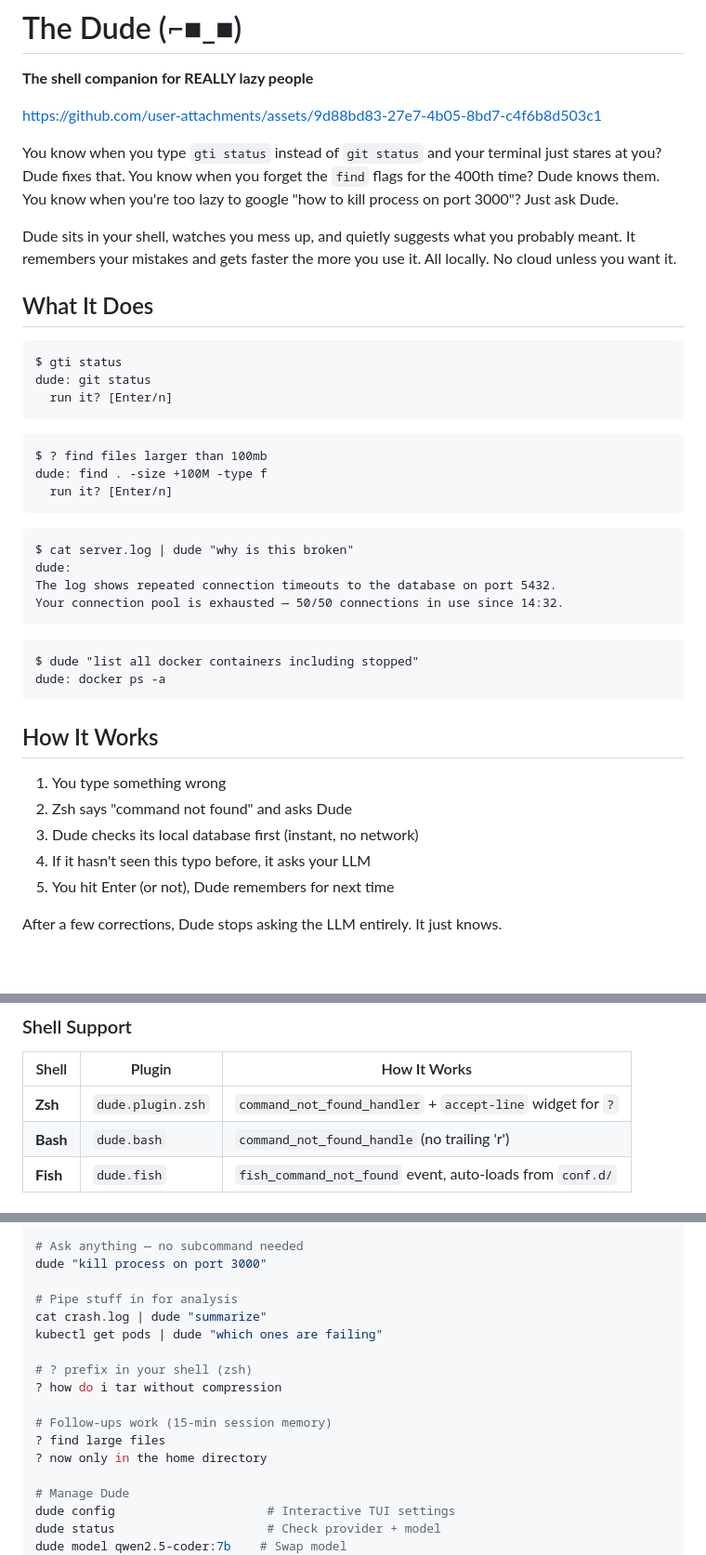
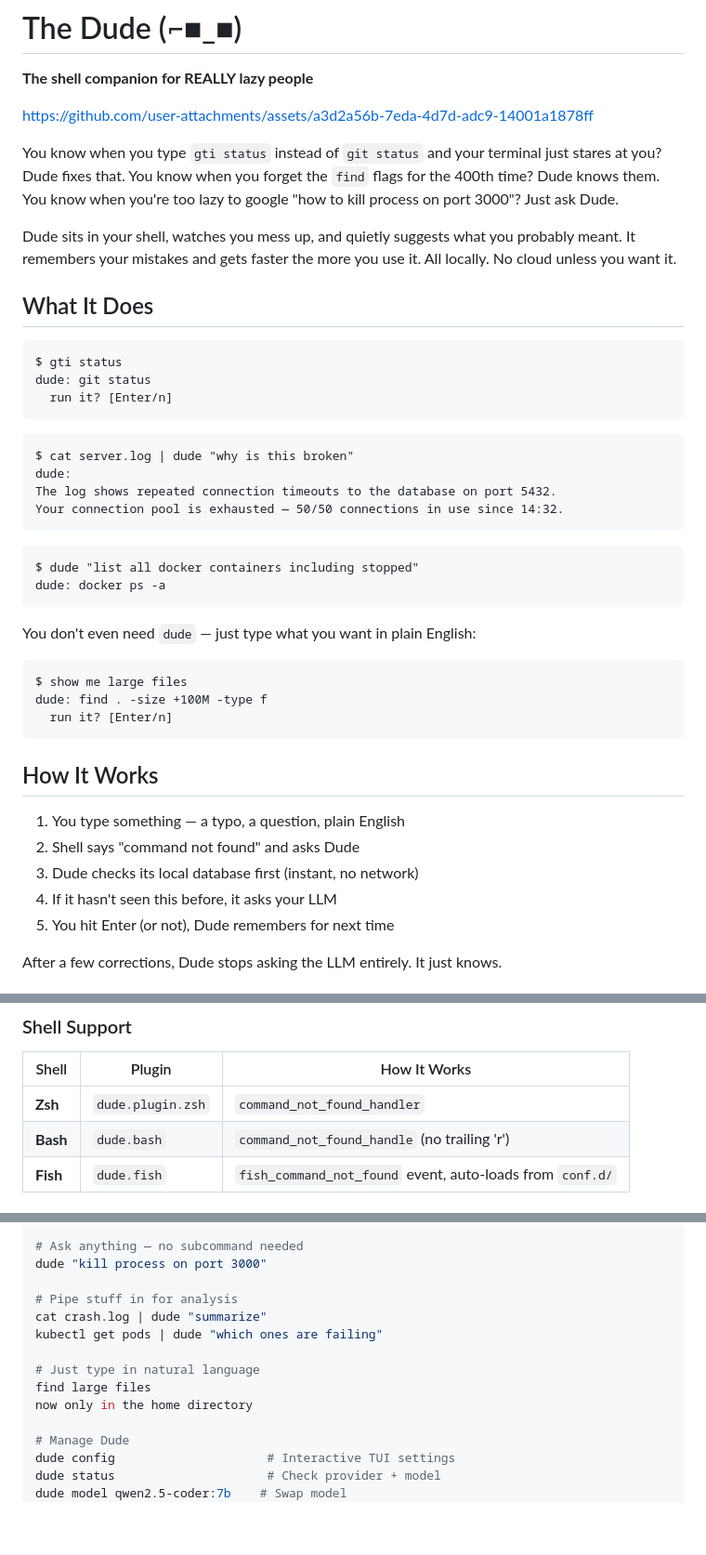
Before and after one commit to buzzer-re/dude, a Markdown page: README.md, 3 parts joined by grey strips. Shown at 93% size. Drawn GitHub-style; blank space fills up the shorter version.

````diff
--- a/README.md
+++ b/README.md
@@ -2,7 +2,7 @@
 
 **The shell companion for REALLY lazy people**
 
-https://github.com/user-attachments/assets/9d88bd83-27e7-4b05-8bd7-c4f6b8d503c1
+https://github.com/user-attachments/assets/a3d2a56b-7eda-4d7d-adc9-14001a1878ff
 
 You know when you type `gti status` instead of `git status` and your terminal just stares at you? Dude fixes that. You know when you forget the `find` flags for the 400th time? Dude knows them. You know when you're too lazy to google "how to kill process on port 3000"? Just ask Dude.
 
@@ -13,12 +13,6 @@ Dude sits in your shell, watches you mess up, and quietly suggests what you prob
 ```
 $ gti status
 dude: git status
-  run it? [Enter/n]
-```
-
-```
-$ ? find files larger than 100mb
-dude: find . -size +100M -type f
   run it? [Enter/n]
 ```
 
@@ -34,12 +28,20 @@ $ dude "list all docker containers including stopped"
 dude: docker ps -a
 ```
 
+You don't even need `dude` — just type what you want in plain English:
+
+```
+$ show me large files
+dude: find . -size +100M -type f
+  run it? [Enter/n]
+```
+
 ## How It Works
 
-1. You type something wrong
-2. Zsh says "command not found" and asks Dude
+1. You type something — a typo, a question, plain English
+2. Shell says "command not found" and asks Dude
 3. Dude checks its local database first (instant, no network)
-4. If it hasn't seen this typo before, it asks your LLM
+4. If it hasn't seen this before, it asks your LLM
 5. You hit Enter (or not), Dude remembers for next time
 
 After a few corrections, Dude stops asking the LLM entirely. It just knows.
@@ -90,7 +92,7 @@ cd dude
 
 | Shell | Plugin | How It Works |
 |-------|--------|-------------|
-| **Zsh** | `dude.plugin.zsh` | `command_not_found_handler` + `accept-line` widget for `?` |
+| **Zsh** | `dude.plugin.zsh` | `command_not_found_handler` |
 | **Bash** | `dude.bash` | `command_not_found_handle` (no trailing 'r') |
 | **Fish** | `dude.fish` | `fish_command_not_found` event, auto-loads from `conf.d/` |
 
@@ -107,12 +109,9 @@ dude "kill process on port 3000"
 cat crash.log | dude "summarize"
 kubectl get pods | dude "which ones are failing"
 
-# ? prefix in your shell (zsh)
-? how do i tar without compression
-
-# Follow-ups work (15-min session memory)
-? find large files
-? now only in the home directory
+# Just type in natural language
+find large files
+now only in the home directory
 
 # Manage Dude
 dude config                     # Interactive TUI settings
````
